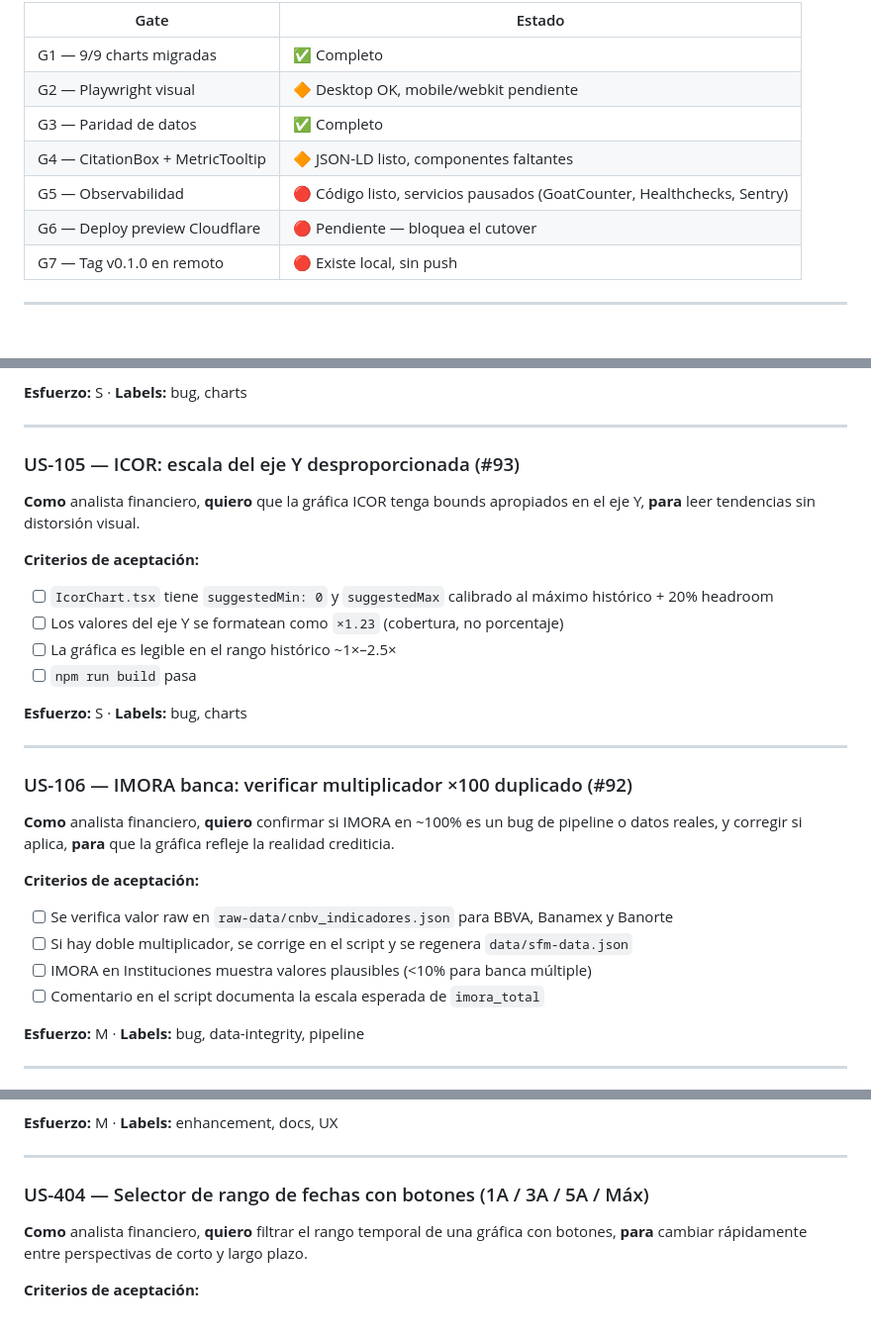
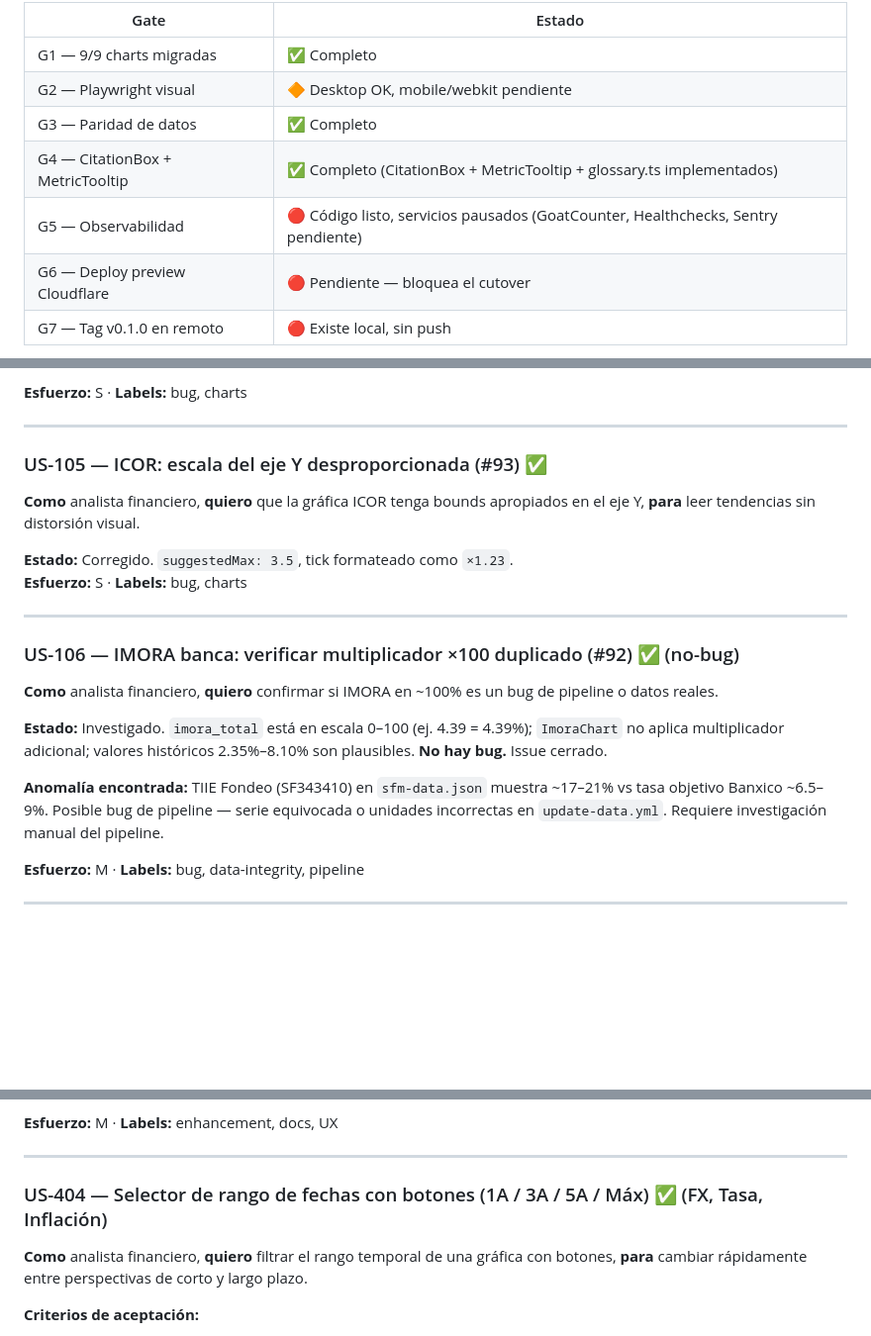
Before and after one commit to Pamela-ruiz9/sfm-monitor, a Markdown page: docs/roadmap-epics.md, 3 parts joined by grey strips. Shown at 99% size. Drawn GitHub-style; blank space fills up the shorter version.

Commit message:
docs(roadmap): marcar US-105/106/202/203/401/404 completados; G4 verde; anomalía TIIE documentada

```diff
--- a/docs/roadmap-epics.md
+++ b/docs/roadmap-epics.md
@@ -17,8 +17,8 @@ SFM Monitor está en `v0.2.0-dev` con el stack Astro 5 + React 19 listo para cut
 | G1 — 9/9 charts migradas | ✅ Completo |
 | G2 — Playwright visual | 🔶 Desktop OK, mobile/webkit pendiente |
 | G3 — Paridad de datos | ✅ Completo |
-| G4 — CitationBox + MetricTooltip | 🔶 JSON-LD listo, componentes faltantes |
-| G5 — Observabilidad | 🔴 Código listo, servicios pausados (GoatCounter, Healthchecks, Sentry) |
+| G4 — CitationBox + MetricTooltip | ✅ Completo (CitationBox + MetricTooltip + glossary.ts implementados) |
+| G5 — Observabilidad | 🔴 Código listo, servicios pausados (GoatCounter, Healthchecks, Sentry pendiente) |
 | G6 — Deploy preview Cloudflare | 🔴 Pendiente — bloquea el cutover |
 | G7 — Tag v0.1.0 en remoto | 🔴 Existe local, sin push |
 
@@ -72,29 +72,22 @@ SFM Monitor está en `v0.2.0-dev` con el stack Astro 5 + React 19 listo para cut
 
 ---
 
-### US-105 — ICOR: escala del eje Y desproporcionada (#93)
+### US-105 — ICOR: escala del eje Y desproporcionada (#93) ✅
 
 **Como** analista financiero, **quiero** que la gráfica ICOR tenga bounds apropiados en el eje Y, **para** leer tendencias sin distorsión visual.
 
-**Criterios de aceptación:**
-- [ ] `IcorChart.tsx` tiene `suggestedMin: 0` y `suggestedMax` calibrado al máximo histórico + 20% headroom
-- [ ] Los valores del eje Y se formatean como `×1.23` (cobertura, no porcentaje)
-- [ ] La gráfica es legible en el rango histórico ~1×–2.5×
-- [ ] `npm run build` pasa
-
+**Estado:** Corregido. `suggestedMax: 3.5`, tick formateado como `×1.23`.
 **Esfuerzo:** S · **Labels:** bug, charts
 
 ---
 
-### US-106 — IMORA banca: verificar multiplicador ×100 duplicado (#92)
+### US-106 — IMORA banca: verificar multiplicador ×100 duplicado (#92) ✅ (no-bug)
 
-**Como** analista financiero, **quiero** confirmar si IMORA en ~100% es un bug de pipeline o datos reales, y corregir si aplica, **para** que la gráfica refleje la realidad crediticia.
+**Como** analista financiero, **quiero** confirmar si IMORA en ~100% es un bug de pipeline o datos reales.
 
-**Criterios de aceptación:**
-- [ ] Se verifica valor raw en `raw-data/cnbv_indicadores.json` para BBVA, Banamex y Banorte
-- [ ] Si hay doble multiplicador, se corrige en el script y se regenera `data/sfm-data.json`
-- [ ] IMORA en Instituciones muestra valores plausibles (<10% para banca múltiple)
-- [ ] Comentario en el script documenta la escala esperada de `imora_total`
+**Estado:** Investigado. `imora_total` está en escala 0–100 (ej. 4.39 = 4.39%); `ImoraChart` no aplica multiplicador adicional; valores históricos 2.35%–8.10% son plausibles. **No hay bug.** Issue cerrado.
+
+**Anomalía encontrada:** TIIE Fondeo (SF343410) en `sfm-data.json` muestra ~17–21% vs tasa objetivo Banxico ~6.5–9%. Posible bug de pipeline — serie equivocada o unidades incorrectas en `update-data.yml`. Requiere investigación manual del pipeline.
 
 **Esfuerzo:** M · **Labels:** bug, data-integrity, pipeline
 
@@ -365,7 +358,7 @@ SFM Monitor está en `v0.2.0-dev` con el stack Astro 5 + React 19 listo para cut
 
 ---
 
-### US-404 — Selector de rango de fechas con botones (1A / 3A / 5A / Máx)
+### US-404 — Selector de rango de fechas con botones (1A / 3A / 5A / Máx) ✅ (FX, Tasa, Inflación)
 
 **Como** analista financiero, **quiero** filtrar el rango temporal de una gráfica con botones, **para** cambiar rápidamente entre perspectivas de corto y largo plazo.
 
```
Also changed, not shown: other parts of docs/roadmap-epics.md (+3 -3 lines).
